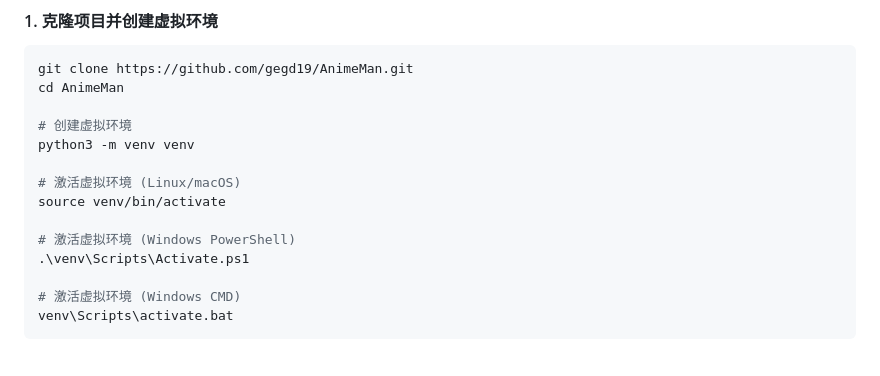
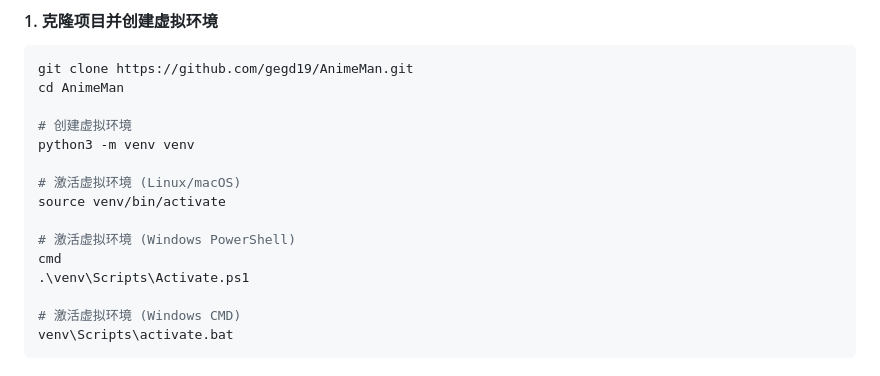
Before and after one commit to gegd19/AnimeMan, a Markdown page: README.md, the part around the change. GitHub-like rendering.

```diff
--- a/README.md
+++ b/README.md
@@ -241,6 +241,7 @@ python3 -m venv venv
 source venv/bin/activate
 
 # 激活虚拟环境 (Windows PowerShell)
+cmd
 .\venv\Scripts\Activate.ps1
 
 # 激活虚拟环境 (Windows CMD)
```
